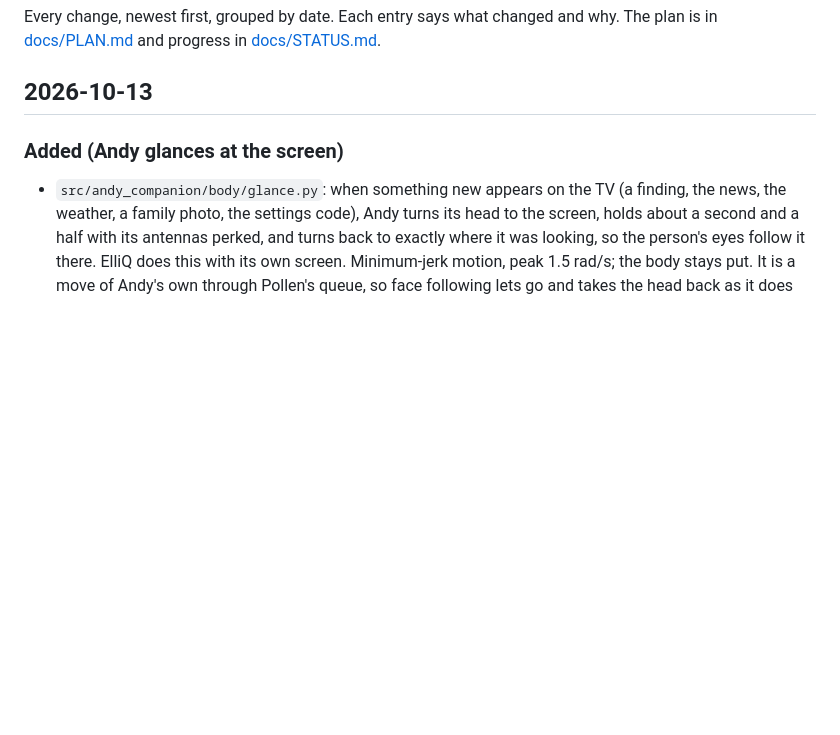
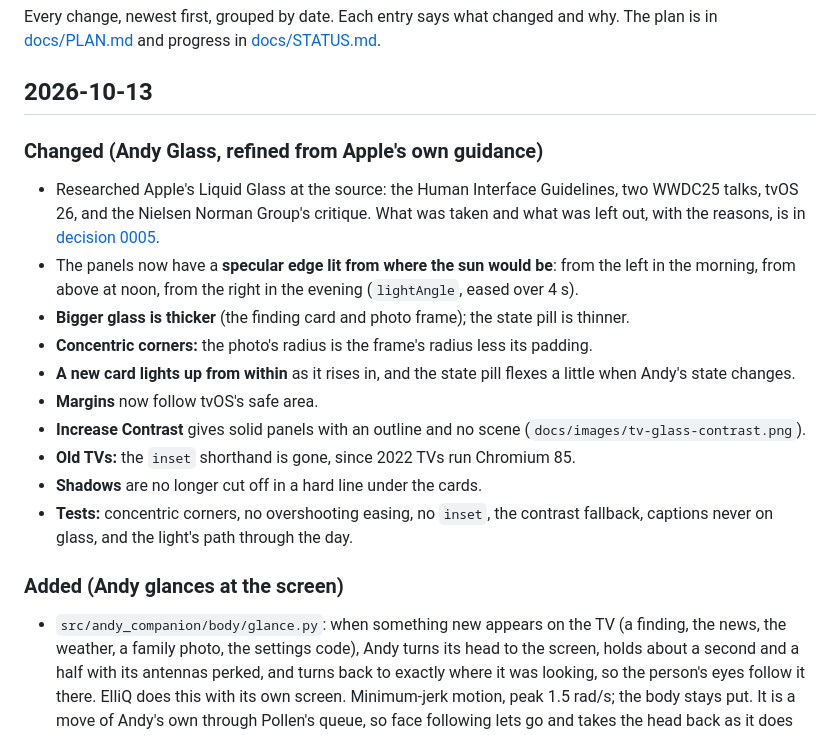
Before and after one commit to AndyDM9/andy-companion, a Markdown page: CHANGELOG.md, the part around the change. Rendered like a GitHub page; blank space fills up the shorter version.

```diff
--- a/CHANGELOG.md
+++ b/CHANGELOG.md
@@ -4,6 +4,25 @@ Every change, newest first, grouped by date. Each entry says what changed and wh
 [docs/PLAN.md](docs/PLAN.md) and progress in [docs/STATUS.md](docs/STATUS.md).
 
 ## 2026-10-13
+
+### Changed (Andy Glass, refined from Apple's own guidance)
+
+- Researched Apple's Liquid Glass at the source: the Human Interface Guidelines, two WWDC25 talks,
+  tvOS 26, and the Nielsen Norman Group's critique. What was taken and what was left out, with the
+  reasons, is in [decision 0005](docs/decisions/0005-the-screen-s-design-andy-glass.md).
+- The panels now have a **specular edge lit from where the sun would be**: from the left in the
+  morning, from above at noon, from the right in the evening (`lightAngle`, eased over 4 s).
+- **Bigger glass is thicker** (the finding card and photo frame); the state pill is thinner.
+- **Concentric corners:** the photo's radius is the frame's radius less its padding.
+- **A new card lights up from within** as it rises in, and the state pill flexes a little when
+  Andy's state changes.
+- **Margins** now follow tvOS's safe area.
+- **Increase Contrast** gives solid panels with an outline and no scene
+  (`docs/images/tv-glass-contrast.png`).
+- **Old TVs:** the `inset` shorthand is gone, since 2022 TVs run Chromium 85.
+- **Shadows** are no longer cut off in a hard line under the cards.
+- **Tests:** concentric corners, no overshooting easing, no `inset`, the contrast fallback, captions
+  never on glass, and the light's path through the day.
 
 ### Added (Andy glances at the screen)
 
```
Also changed, not shown: README.md (+2 -1 lines), docs/decisions/0005-the-screen-s-design-andy-glass.md (added, +78 -0 lines), docs/images/tv-glass-contrast.png (added), docs/images/tv-glass-found.png, 2 other files.
